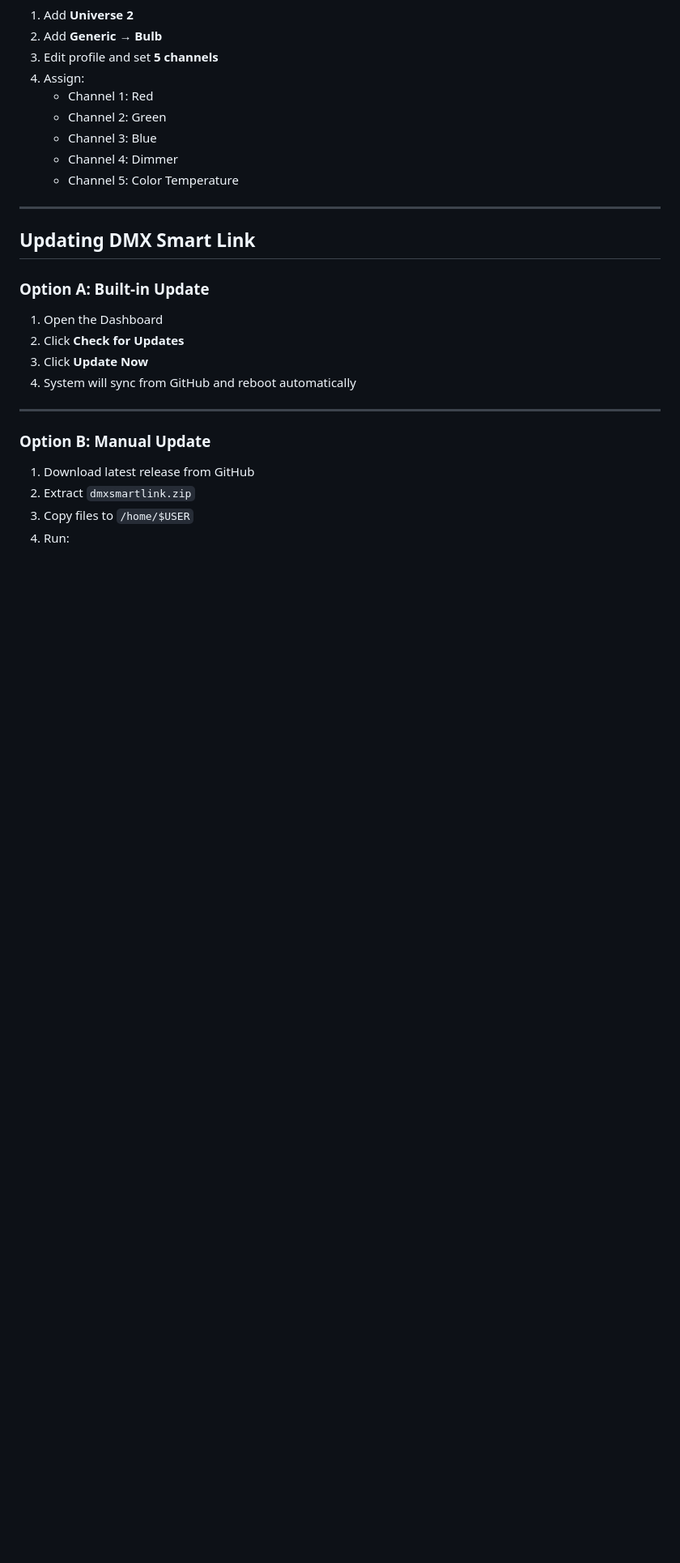
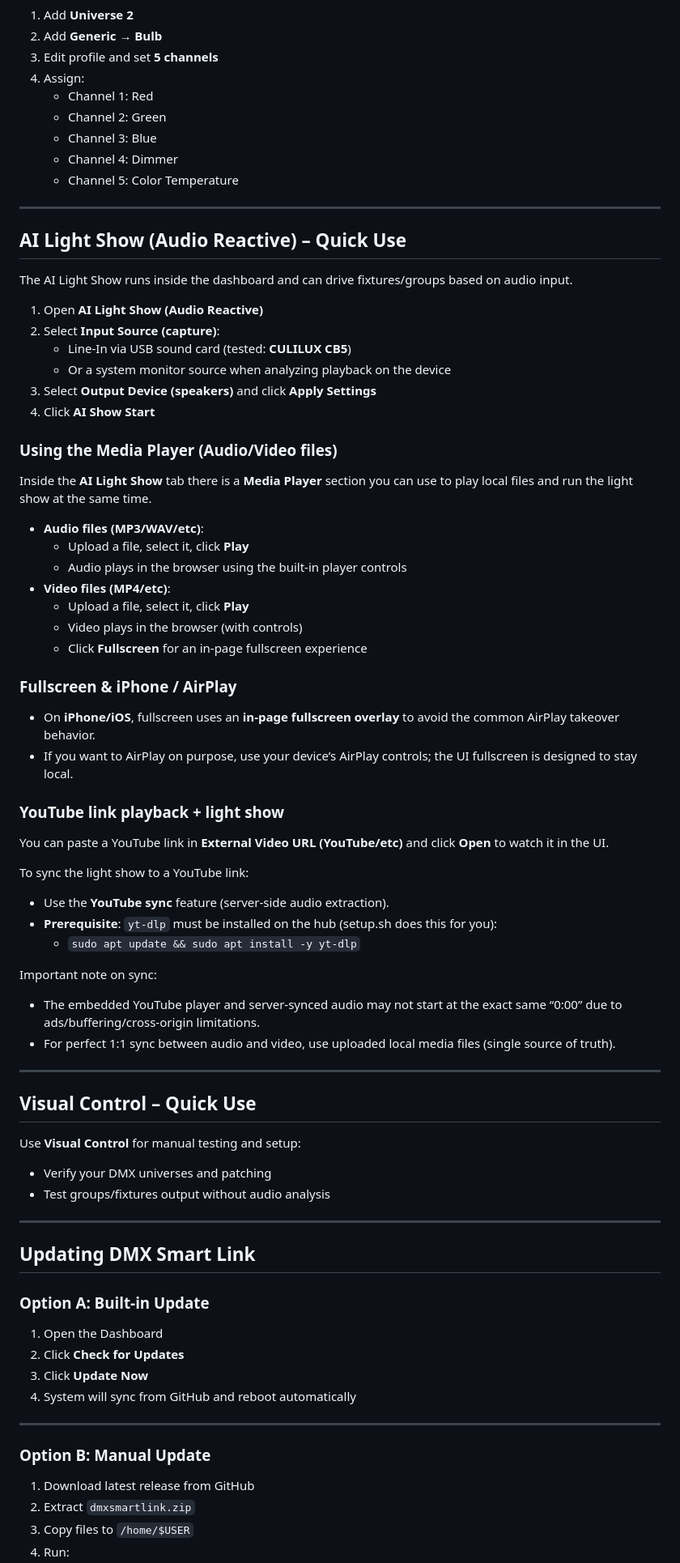
Before and after one commit to WhiteCrowSecurity/DMXSmartLink, a Markdown page: README.md, the part around one of its changes. Shown at 81% size. GitHub-like rendering; blank space fills up the shorter version.

```diff
--- a/README.md
+++ b/README.md
@@ -170,6 +179,54 @@ Valid: Expires on ...
 
 ---
 
+## AI Light Show (Audio Reactive) – Quick Use
+
+The AI Light Show runs inside the dashboard and can drive fixtures/groups based on audio input.
+
+1. Open **AI Light Show (Audio Reactive)**
+2. Select **Input Source (capture)**:
+   - Line-In via USB sound card (tested: **CULILUX CB5**)
+   - Or a system monitor source when analyzing playback on the device
+3. Select **Output Device (speakers)** and click **Apply Settings**
+4. Click **AI Show Start**
+
+### Using the Media Player (Audio/Video files)
+Inside the **AI Light Show** tab there is a **Media Player** section you can use to play local files and run the light show at the same time.
+
+- **Audio files (MP3/WAV/etc)**:
+  - Upload a file, select it, click **Play**
+  - Audio plays in the browser using the built-in player controls
+- **Video files (MP4/etc)**:
+  - Upload a file, select it, click **Play**
+  - Video plays in the browser (with controls)
+  - Click **Fullscreen** for an in-page fullscreen experience
+
+### Fullscreen & iPhone / AirPlay
+- On **iPhone/iOS**, fullscreen uses an **in-page fullscreen overlay** to avoid the common AirPlay takeover behavior.
+- If you want to AirPlay on purpose, use your device’s AirPlay controls; the UI fullscreen is designed to stay local.
+
+### YouTube link playback + light show
+You can paste a YouTube link in **External Video URL (YouTube/etc)** and click **Open** to watch it in the UI.
+
+To sync the light show to a YouTube link:
+- Use the **YouTube sync** feature (server-side audio extraction).
+- **Prerequisite**: `yt-dlp` must be installed on the hub (setup.sh does this for you):
+  - `sudo apt update && sudo apt install -y yt-dlp`
+
+Important note on sync:
+- The embedded YouTube player and server-synced audio may not start at the exact same “0:00” due to ads/buffering/cross-origin limitations.
+- For perfect 1:1 sync between audio and video, use uploaded local media files (single source of truth).
+
+---
+
+## Visual Control – Quick Use
+
+Use **Visual Control** for manual testing and setup:
+- Verify your DMX universes and patching
+- Test groups/fixtures output without audio analysis
+
+---
+
 ## Updating DMX Smart Link
 
 ### Option A: Built-in Update
```
Also changed, not shown: other parts of README.md (+37 -25 lines).
